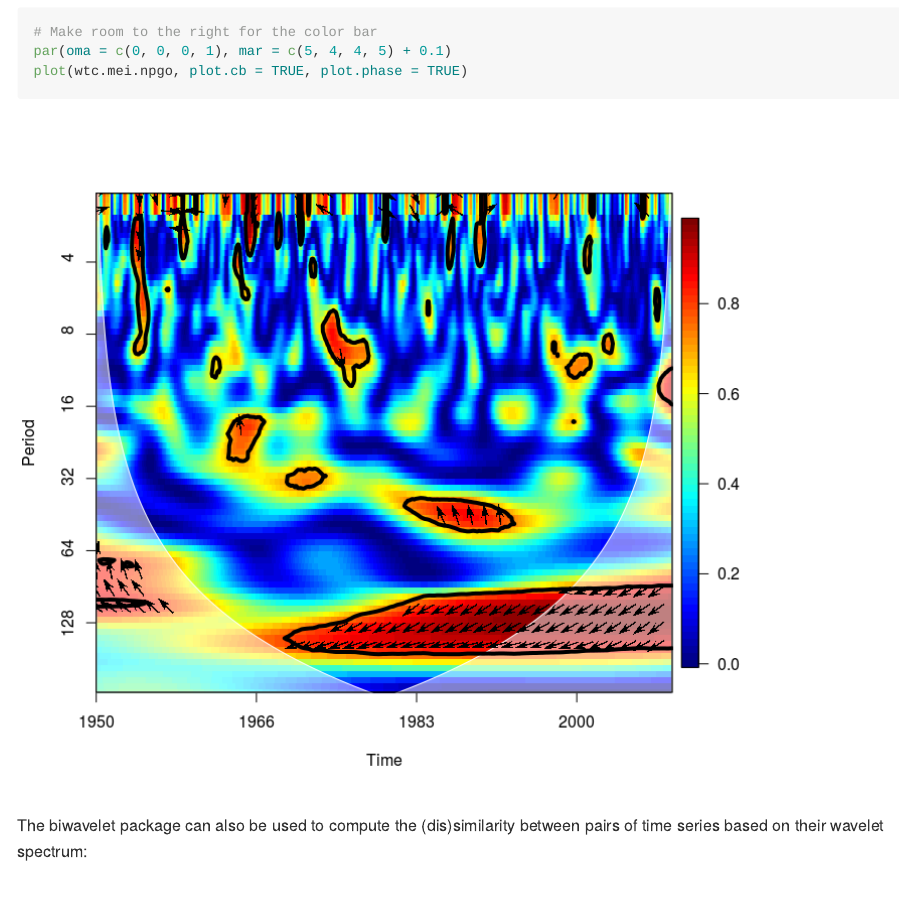
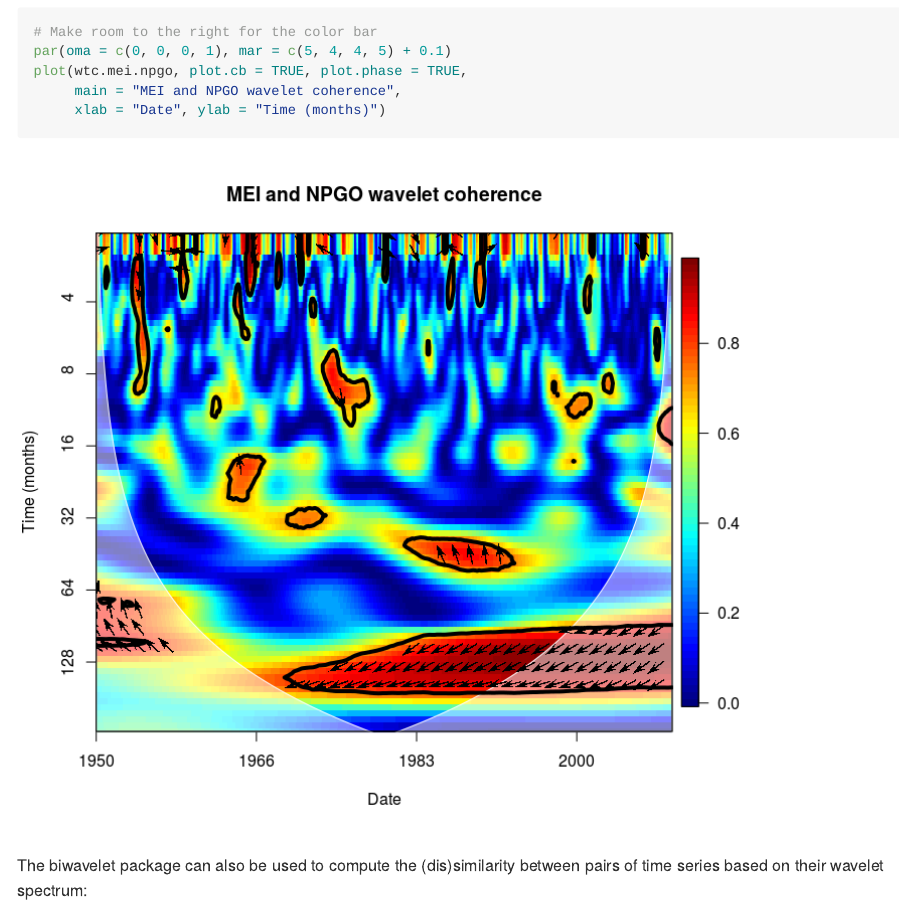
Before and after one commit to tgouhier/biwavelet, an R Markdown document (README.Rmd): the page in a window 1100 px wide, from 2280 px down. The pictures show the output file README.md that the author committed with the source, drawn offline in the style of GitHub; badge pictures from the web are left out.

Commit message:
Added title and changed labels in the "MEI and NPGO wavelet coherence" image + set random seed for reproducibility.

````diff
--- a/README.Rmd
+++ b/README.Rmd
@@ -88,11 +89,12 @@ NPGO <- subset(enviro.data, select = c("date", "npgo"))
 # Compute wavelet coherence of MEI and NPGO using Monte Carlo randomization
 wtc.mei.npgo <- wtc(MEI, NPGO)
 ```
-
 ```{r wtc_example, fig.width=8, fig.height=7}
 # Make room to the right for the color bar
 par(oma = c(0, 0, 0, 1), mar = c(5, 4, 4, 5) + 0.1)
-plot(wtc.mei.npgo, plot.cb = TRUE, plot.phase = TRUE)
+plot(wtc.mei.npgo, plot.cb = TRUE, plot.phase = TRUE,
+     main = "MEI and NPGO wavelet coherence",
+     xlab = "Date", ylab = "Time (months)")
 ```
 
 <!-- Original image: ![MEI and NPGO wavelet coherence](inst/webimg/wtc.png) -->
````
Also changed, not shown: README.md, inst/webimg/README-wtc_example-1.png, README.Rmd (1 more changed lines).
